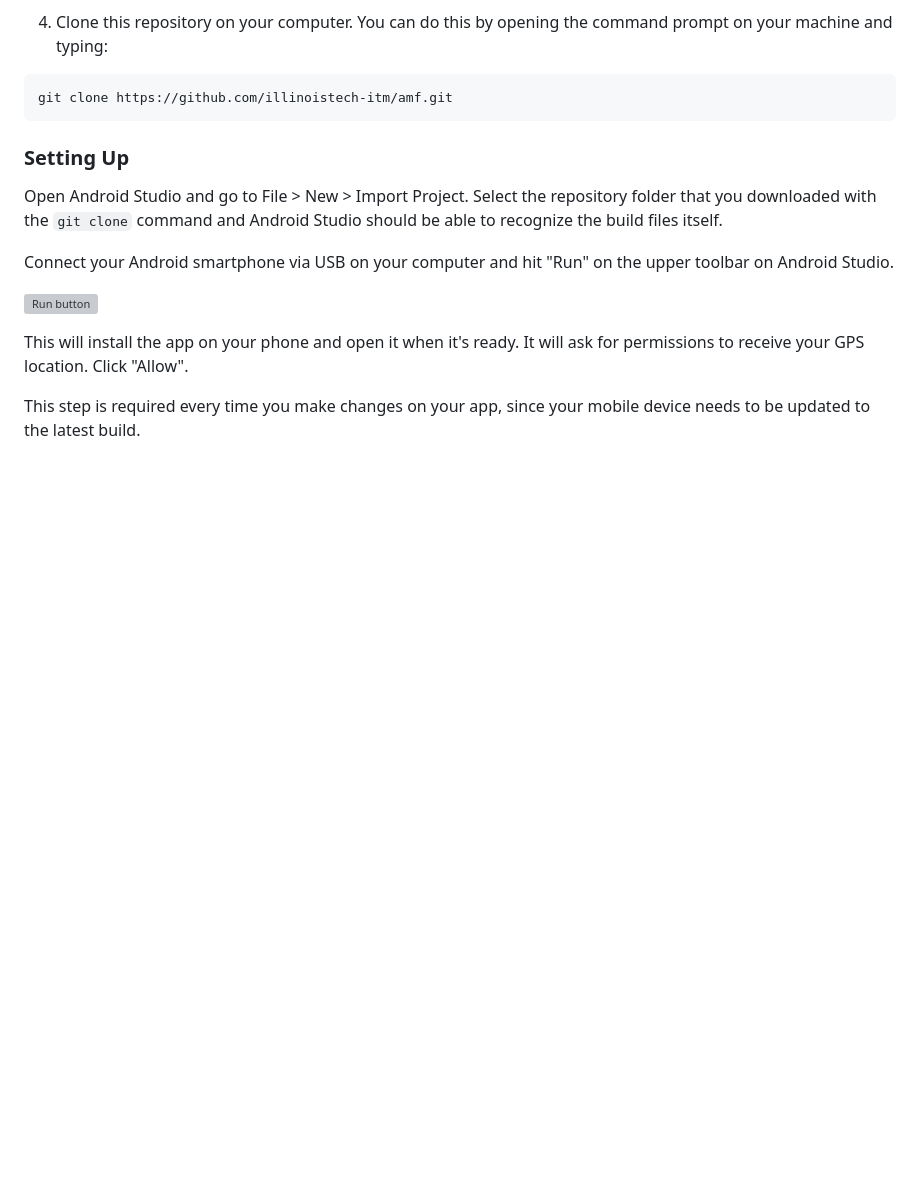
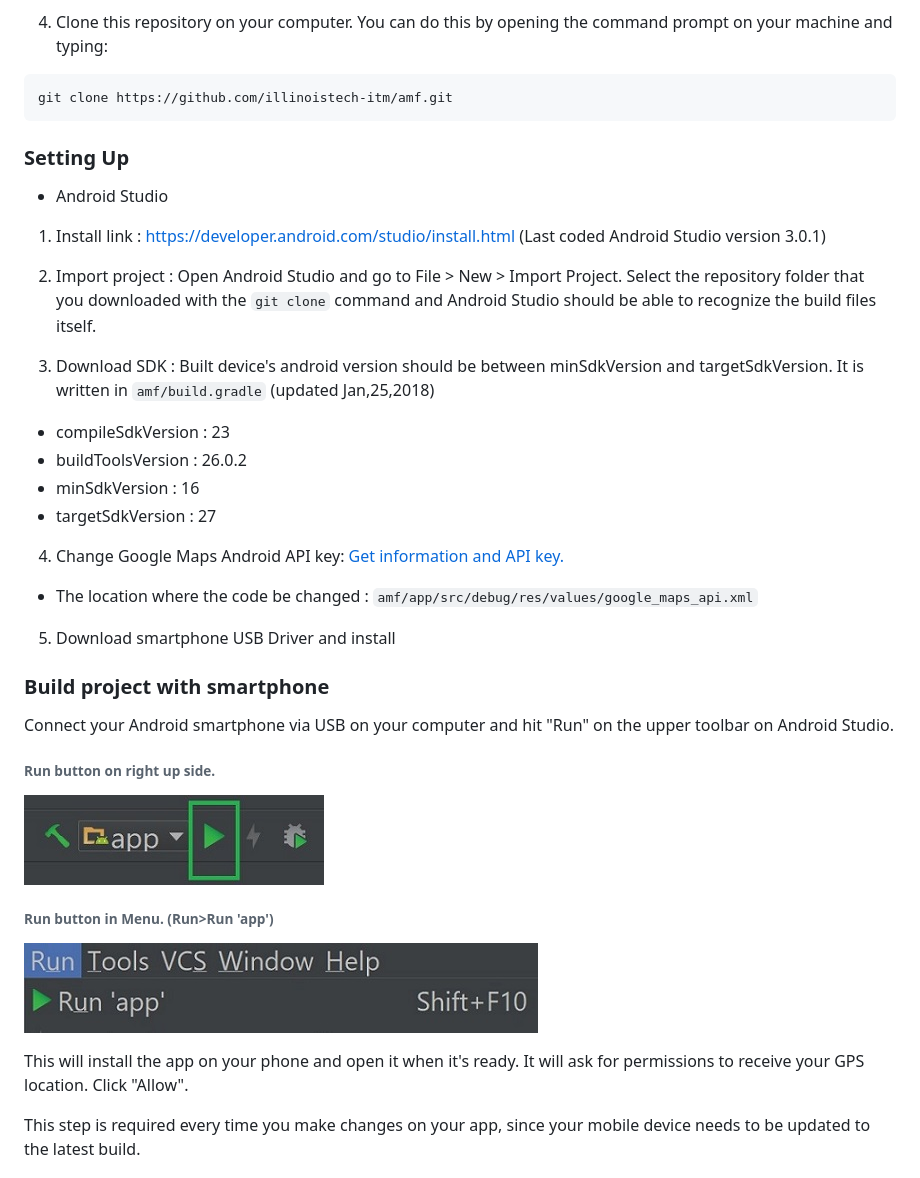
Before and after one commit to illinoistech-itm/amf, a Markdown page: README.md, the part around the change printed below. GitHub-like rendering; pictures changed too: image/runButton.jpg (added), image/runMenu.jpg (added); blank space fills up the shorter version; grey boxes are pictures that could not be loaded.

````diff
--- a/README.md
+++ b/README.md
@@ -22,14 +22,32 @@ git clone https://github.com/illinoistech-itm/amf.git
 ```
 
 
-
 ### Setting Up
 
-Open Android Studio and go to File > New > Import Project. Select the repository folder that you downloaded with the `git clone` command and Android Studio should be able to recognize the build files itself.
++ Android Studio
+ 1. Install link : <https://developer.android.com/studio/install.html>
+ (Last coded Android Studio version 3.0.1)
 
-Connect your Android smartphone via USB on your computer and hit "Run" on  the upper toolbar on Android Studio.
+ 2. Import project : Open Android Studio and go to File > New > Import Project. Select the repository folder that you downloaded with the `git clone` command and Android Studio should be able to recognize the build files itself.
 
-![Run button](http://i.imgur.com/oV0oDbK.png)
+ 3. Download SDK : Built device's android version should be between minSdkVersion and targetSdkVersion. It is written in `amf/build.gradle` (updated Jan,25,2018)
+   - compileSdkVersion : 23
+   - buildToolsVersion : 26.0.2
+   - minSdkVersion : 16
+   - targetSdkVersion : 27
+
+ 4. Change Google Maps Android API key: [Get information and API key. ](https://developers.google.com/maps/documentation/android-api/)
+   - The location where the code be changed :  `amf/app/src/debug/res/values/google_maps_api.xml`
+
+ 5. Download smartphone USB Driver and install
+
+### Build project with smartphone
+ Connect your Android smartphone via USB on your computer and hit "Run" on  the upper toolbar on Android Studio.
+
+###### Run button on right up side.
+![Run button](./image/runButton.jpg)
+###### Run button in Menu. (Run>Run 'app')
+![Run Menu](./image/runMenu.jpg)
 
 This will install the app on your phone and open it when it's ready. It will ask for permissions to receive your GPS location. Click "Allow".
 
````
Also changed, not shown: other parts of README.md (+1 -1 lines), image/overview.jpg (added).
